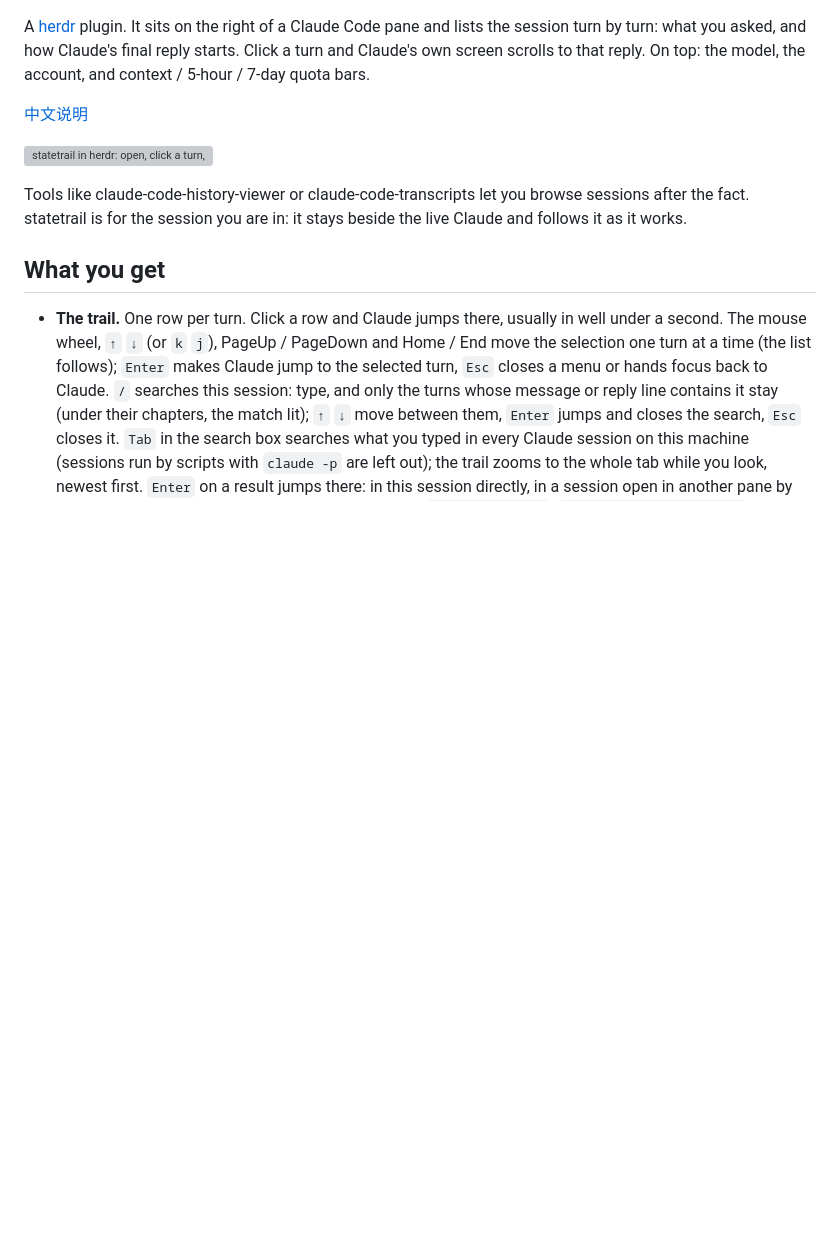
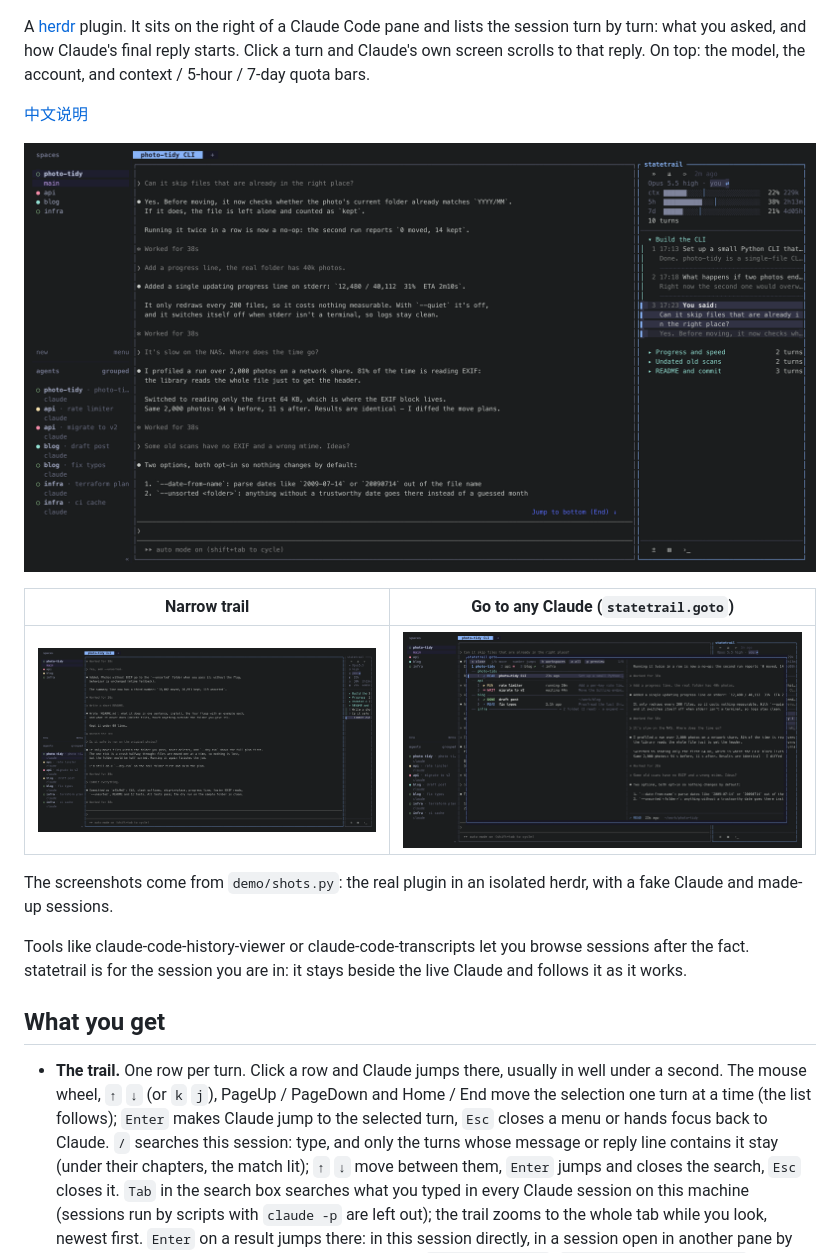
Before and after one commit to siyuanseever/statetrail, a Markdown page: herdr/README.md, the part around the change. GitHub-like rendering; pictures changed too: herdr/docs/goto.png (added), herdr/docs/narrow.png (added), herdr/docs/wide.png (added); blank space fills up the shorter version; grey boxes are pictures that could not be loaded.

```diff
--- a/herdr/README.md
+++ b/herdr/README.md
@@ -8,7 +8,13 @@ On top: the model, the account, and context / 5-hour / 7-day quota bars.
 
 [中文说明](README.zh-CN.md)
 
-![statetrail in herdr: open, click a turn, narrow, wide, Git button](docs/demo.gif)
+![Wide trail: chapters on the right, turn 3 selected, Claude scrolled to it](docs/wide.png)
+
+| Narrow trail | Go to any Claude (`statetrail.goto`) |
+|---|---|
+| ![Narrow trail beside Claude](docs/narrow.png) | ![Popup listing every Claude by workspace, with state and live preview](docs/goto.png) |
+
+The screenshots come from `demo/shots.py`: the real plugin in an isolated herdr, with a fake Claude and made-up sessions.
 
 Tools like claude-code-history-viewer or claude-code-transcripts let you browse sessions after the fact.
 statetrail is for the session you are in: it stays beside the live Claude and follows it as it works.
```
Also changed, not shown: README.md (+5 -1 lines), herdr/README.zh-CN.md (+7 -1 lines), herdr/demo/README.md (added, +44 -0 lines), 6 other files.
